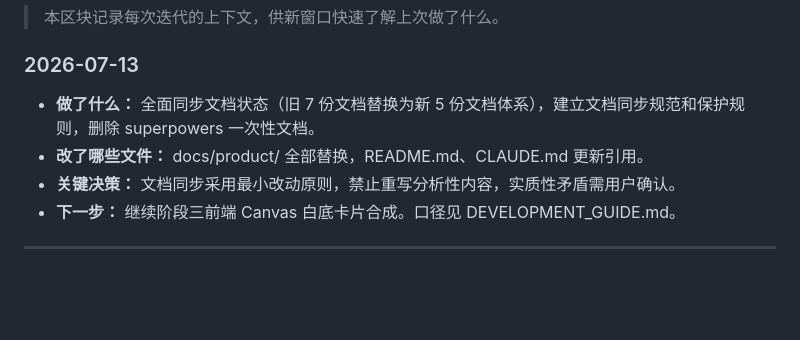
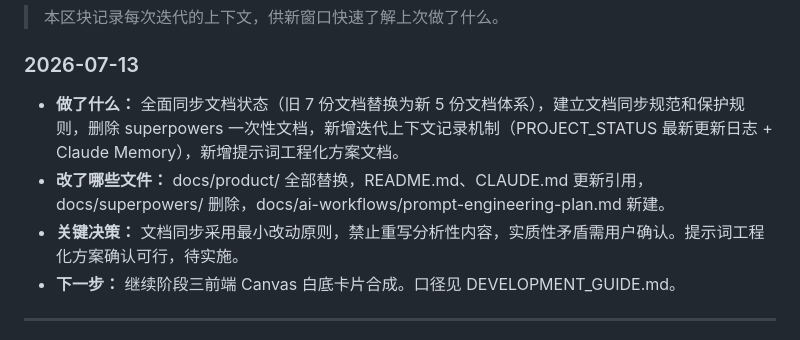
Before and after one commit to Yiyang0659/WePicTool, a Markdown page: docs/product/PROJECT_STATUS.md, the part around the change. Rendered like a GitHub page; blank space fills up the shorter version.

Commit message:
docs: 更新 PROJECT_STATUS.md 最新更新日志，补充今日全部工作记录

```diff
--- a/docs/product/PROJECT_STATUS.md
+++ b/docs/product/PROJECT_STATUS.md
@@ -111,9 +111,9 @@
 
 ### 2026-07-13
 
-- **做了什么：** 全面同步文档状态（旧 7 份文档替换为新 5 份文档体系），建立文档同步规范和保护规则，删除 superpowers 一次性文档。
-- **改了哪些文件：** docs/product/ 全部替换，README.md、CLAUDE.md 更新引用。
-- **关键决策：** 文档同步采用最小改动原则，禁止重写分析性内容，实质性矛盾需用户确认。
+- **做了什么：** 全面同步文档状态（旧 7 份文档替换为新 5 份文档体系），建立文档同步规范和保护规则，删除 superpowers 一次性文档，新增迭代上下文记录机制（PROJECT_STATUS 最新更新日志 + Claude Memory），新增提示词工程化方案文档。
+- **改了哪些文件：** docs/product/ 全部替换，README.md、CLAUDE.md 更新引用，docs/superpowers/ 删除，docs/ai-workflows/prompt-engineering-plan.md 新建。
+- **关键决策：** 文档同步采用最小改动原则，禁止重写分析性内容，实质性矛盾需用户确认。提示词工程化方案确认可行，待实施。
 - **下一步：** 继续阶段三前端 Canvas 白底卡片合成。口径见 DEVELOPMENT_GUIDE.md。
 
 ---
```
